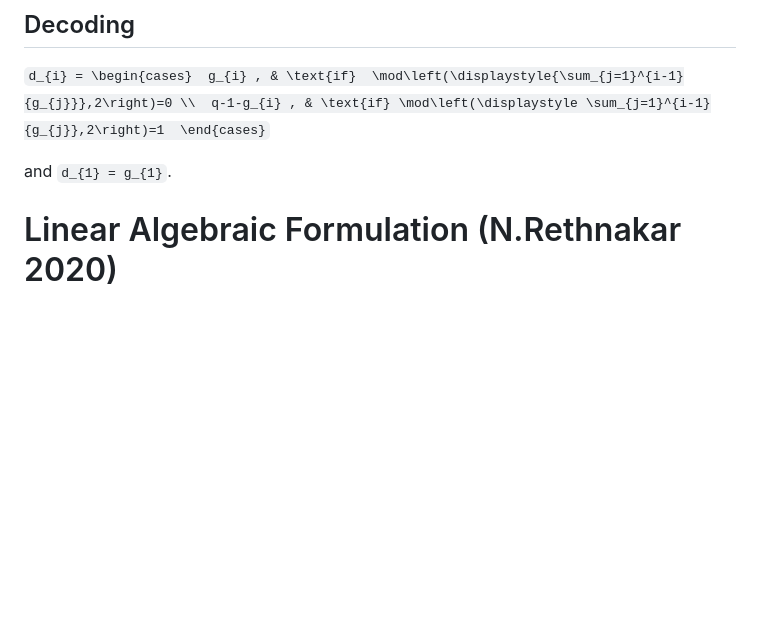
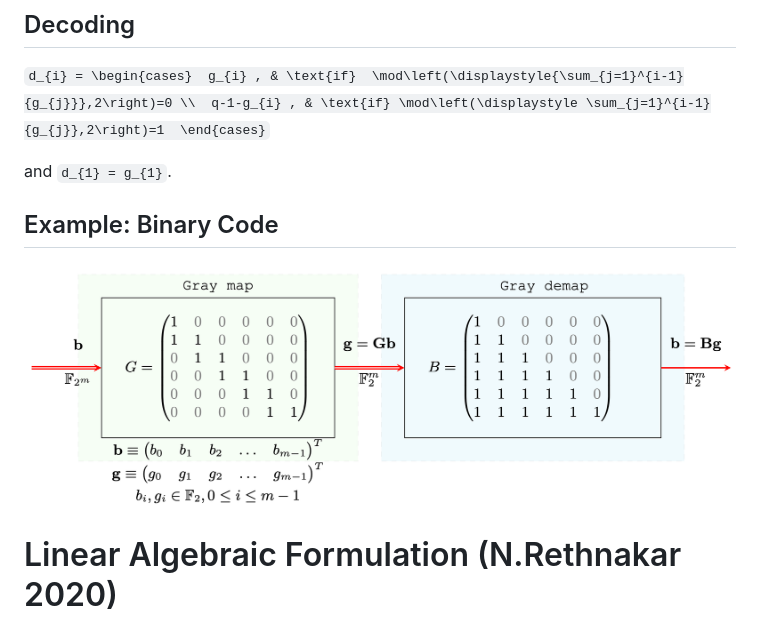
Before and after one commit to nivupai/GrayCoding.jl, a Markdown page: docs/src/algebra.md, the part around the change printed below. GitHub-like rendering; blank space fills up the shorter version.

Commit message:
main linear algebra fig added 3

```diff
--- a/docs/src/algebra.md
+++ b/docs/src/algebra.md
@@ -23,6 +23,10 @@ q-1-g_{i} , & \text{if} \mod\left(\displaystyle \sum_{j=1}^{i-1}{g_{j}},2\right)
 ``
 
 and ``d_{1} = g_{1}``.
+
+## Example: Binary Code
+
+![](./assets/fig_gray_algebra_binary.png)
 
 # Linear Algebraic Formulation (N.Rethnakar 2020)
 Example of generator matrix ``G`` for binary to gray mapping is given by,
```
Also changed, not shown: other parts of docs/src/algebra.md (+8 -0 lines), docs/src/assets/fig_wheel_bin2gray.png (added), docs/src/assets/fig_wheel_gray2bin.png (added).
